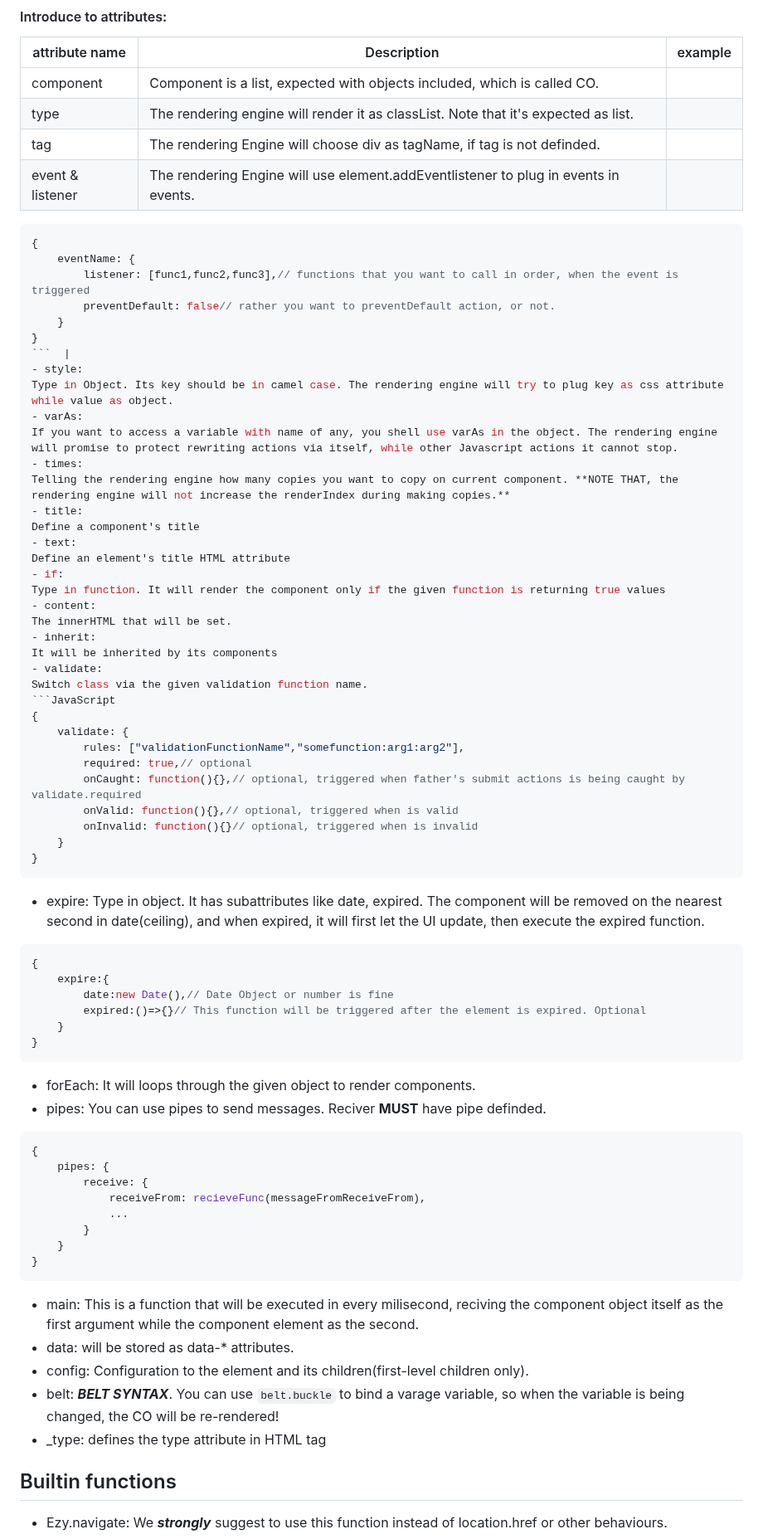
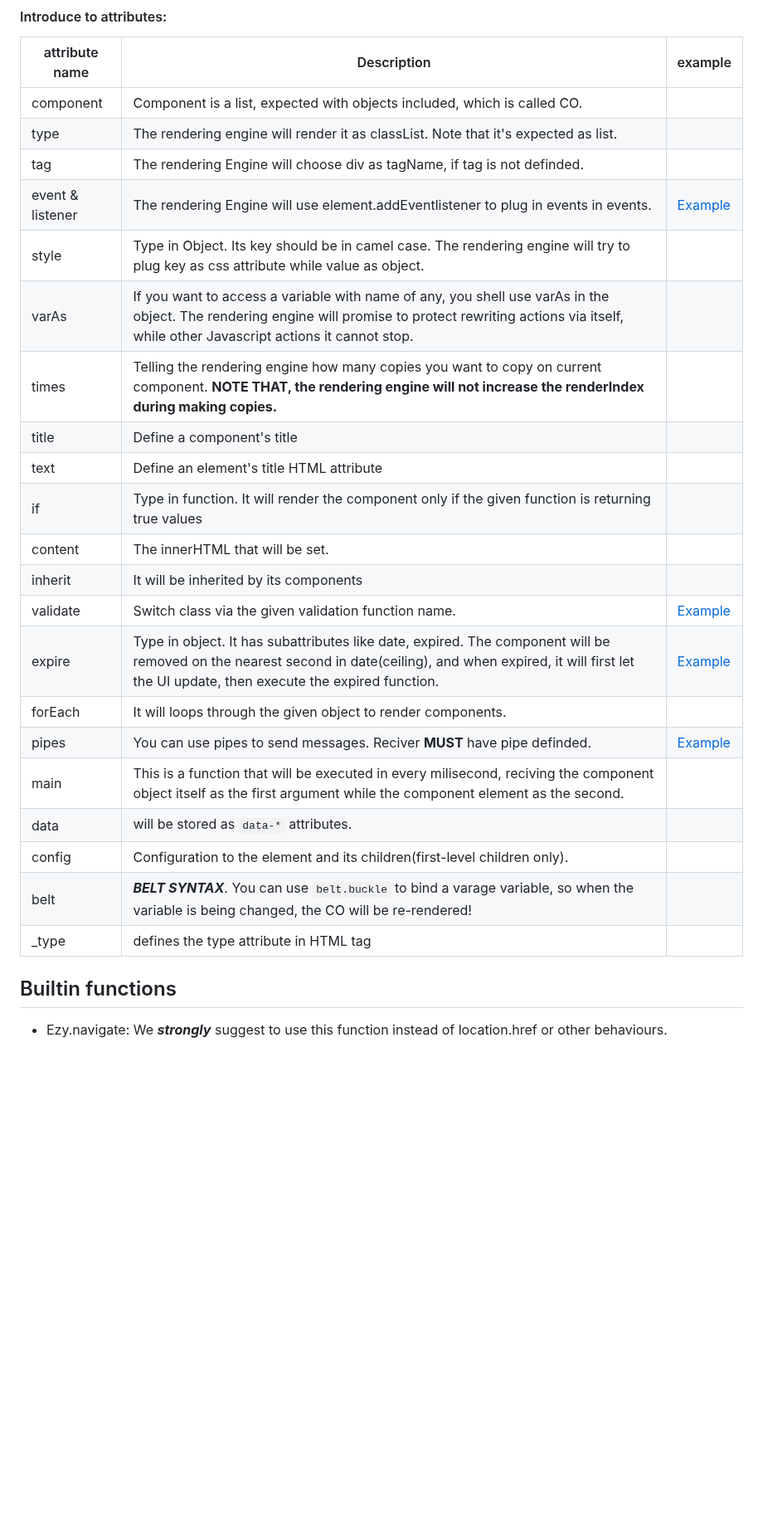
Before and after one commit to liam274/Ezy.js, a Markdown page: README.md, the part around the change. Shown at 83% size. Rendered like a GitHub page; blank space fills up the shorter version.

Commit message:
docs: update readme.md

````diff
--- a/README.md
+++ b/README.md
@@ -85,81 +85,27 @@ Except the specific root structure, *Ezy.js* is very dynamic and flexible, which
 #### Introduce to attributes:
 | attribute name | Description | example |
 | -------------- | ----------- | ------- |
-| component | Component is a list, expected with objects included, which is called CO. |  |
-| type | The rendering engine will render it as classList. Note that it's expected as list. |  |
-| tag | The rendering Engine will choose div as tagName, if tag is not definded. |  |
-| event & listener | The rendering Engine will use element.addEventlistener to plug in events in events. |
-``` JavaScript
-{
-    eventName: {
-        listener: [func1,func2,func3],// functions that you want to call in order, when the event is triggered
-        preventDefault: false// rather you want to preventDefault action, or not.
-    }
-}
-```  |
-- style:
-Type in Object. Its key should be in camel case. The rendering engine will try to plug key as css attribute while value as object.
-- varAs:
-If you want to access a variable with name of any, you shell use varAs in the object. The rendering engine will promise to protect rewriting actions via itself, while other Javascript actions it cannot stop.
-- times:
-Telling the rendering engine how many copies you want to copy on current component. **NOTE THAT, the rendering engine will not increase the renderIndex during making copies.**
-- title:
-Define a component's title
-- text:
-Define an element's title HTML attribute
-- if:
-Type in function. It will render the component only if the given function is returning true values
-- content:
-The innerHTML that will be set.
-- inherit:
-It will be inherited by its components
-- validate:
-Switch class via the given validation function name.
-```JavaScript
-{
-    validate: {
-        rules: ["validationFunctionName","somefunction:arg1:arg2"],
-        required: true,// optional
-        onCaught: function(){},// optional, triggered when father's submit actions is being caught by validate.required
-        onValid: function(){},// optional, triggered when is valid
-        onInvalid: function(){}// optional, triggered when is invalid
-    }
-}
-```
-- expire:
-Type in object. It has subattributes like date, expired. The component will be removed on the nearest second in date(ceiling), and when expired, it will first let the UI update, then execute the expired function.
-```JavaScript
-{
-    expire:{
-        date:new Date(),// Date Object or number is fine
-        expired:()=>{}// This function will be triggered after the element is expired. Optional
-    }
-}
-```
-- forEach:
-It will loops through the given object to render components.
-- pipes:
-You can use pipes to send messages. Reciver **MUST** have pipe definded.
-```JavaScript
-{
-    pipes: {
-        receive: {
-            receiveFrom: recieveFunc(messageFromReceiveFrom),
-            ...
-        }
-    }
-}
-```
-- main:
-This is a function that will be executed in every milisecond, reciving the component object itself as the first argument while the component element as the second.
-- data:
-will be stored as data-* attributes.
-- config:
-Configuration to the element and its children(first-level children only).
-- belt:
-***BELT SYNTAX***. You can use `belt.buckle` to bind a varage variable, so when the variable is being changed, the CO will be re-rendered!
-- _type:
-defines the type attribute in HTML tag
+| component | Component is a list, expected with objects included, which is called CO. |
+| type | The rendering engine will render it as classList. Note that it's expected as list. |
+| tag | The rendering Engine will choose div as tagName, if tag is not definded. |
+| event & listener | The rendering Engine will use element.addEventlistener to plug in events in events. | [Example](example.md#event) |
+| style | Type in Object. Its key should be in camel case. The rendering engine will try to plug key as css attribute while value as object. |
+| varAs | If you want to access a variable with name of any, you shell use varAs in the object. The rendering engine will promise to protect rewriting actions via itself, while other Javascript actions it cannot stop. |
+| times | Telling the rendering engine how many copies you want to copy on current component. **NOTE THAT, the rendering engine will not increase the renderIndex during making copies.**|
+| title | Define a component's title|
+| text | Define an element's title HTML attribute|
+| if | Type in function. It will render the component only if the given function is returning true values|
+| content | The innerHTML that will be set.|
+| inherit | It will be inherited by its components|
+| validate | Switch class via the given validation function name. | [Example](example.md#validate) |
+| expire | Type in object. It has subattributes like date, expired. The component will be removed on the nearest second in date(ceiling), and when expired, it will first let the UI update, then execute the expired function. | [Example](example.md#expire) |
+| forEach | It will loops through the given object to render components. |
+| pipes | You can use pipes to send messages. Reciver **MUST** have pipe definded. | [Example](example.md#pipes) |
+| main | This is a function that will be executed in every milisecond, reciving the component object itself as the first argument while the component element as the second. |
+| data | will be stored as `data-*` attributes. |
+| config | Configuration to the element and its children(first-level children only). |
+| belt | ***BELT SYNTAX***. You can use `belt.buckle` to bind a varage variable, so when the variable is being changed, the CO will be re-rendered! |
+| _type | defines the type attribute in HTML tag |
 
 ## Builtin functions
 
````
Also changed, not shown: example.md (added, +41 -0 lines).
